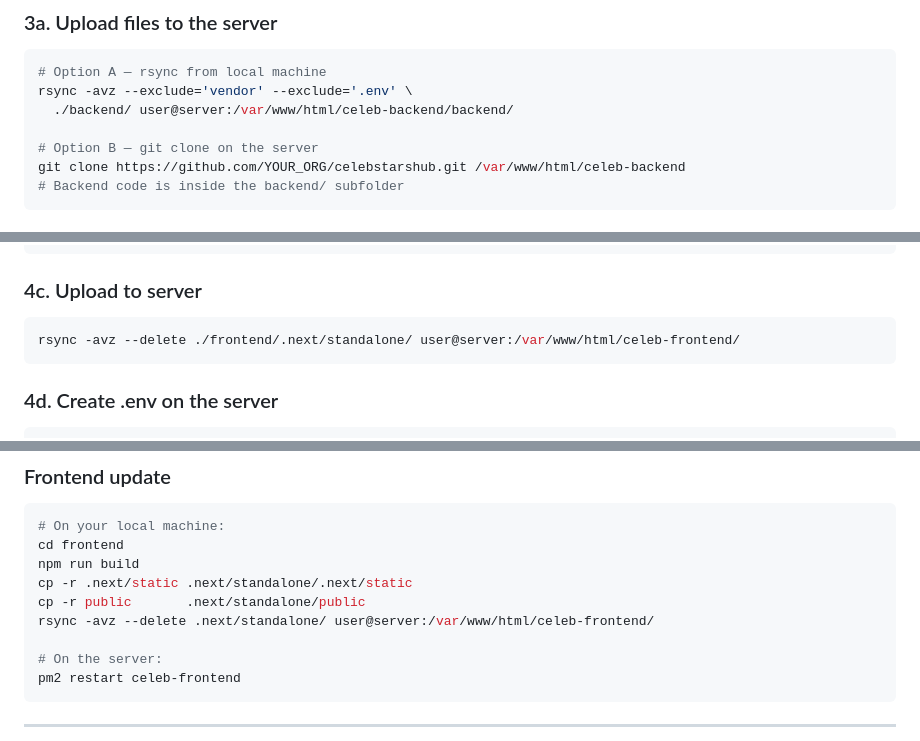
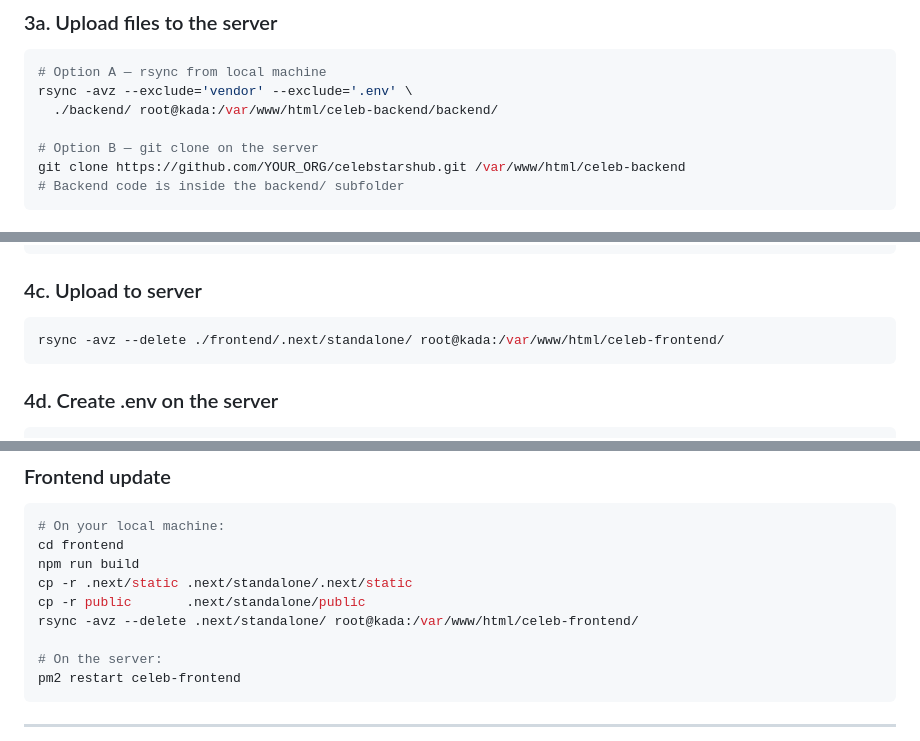
Before and after one commit to markweb-driod/celeb, a Markdown page: DEPLOY.md, 3 parts joined by grey strips. Rendered like a GitHub page.

Commit message:
🔄 deploy: update rsync commands to use root user instead of user@server

````diff
--- a/DEPLOY.md
+++ b/DEPLOY.md
@@ -60,7 +60,7 @@ FLUSH PRIVILEGES;
 ```bash
 # Option A — rsync from local machine
 rsync -avz --exclude='vendor' --exclude='.env' \
-  ./backend/ user@server:/var/www/html/celeb-backend/backend/
+  ./backend/ root@kada:/var/www/html/celeb-backend/backend/
 
 # Option B — git clone on the server
 git clone https://github.com/YOUR_ORG/celebstarshub.git /var/www/html/celeb-backend
@@ -236,7 +236,7 @@ cp -r public        .next/standalone/public
 ### 4c. Upload to server
 
 ```bash
-rsync -avz --delete ./frontend/.next/standalone/ user@server:/var/www/html/celeb-frontend/
+rsync -avz --delete ./frontend/.next/standalone/ root@kada:/var/www/html/celeb-frontend/
 ```
 
 ### 4d. Create .env on the server
@@ -375,7 +375,7 @@ cd frontend
 npm run build
 cp -r .next/static .next/standalone/.next/static
 cp -r public       .next/standalone/public
-rsync -avz --delete .next/standalone/ user@server:/var/www/html/celeb-frontend/
+rsync -avz --delete .next/standalone/ root@kada:/var/www/html/celeb-frontend/
 
 # On the server:
 pm2 restart celeb-frontend
````
